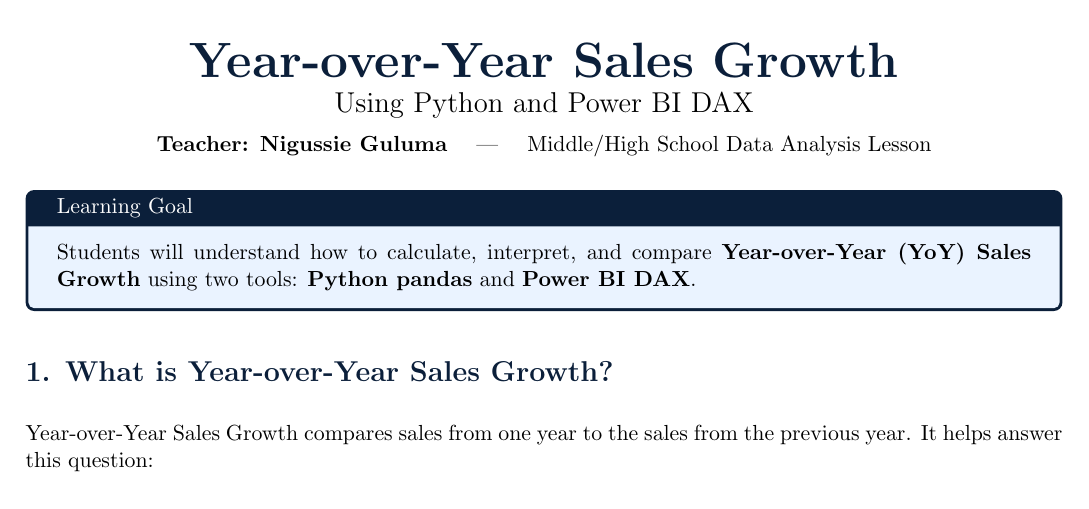
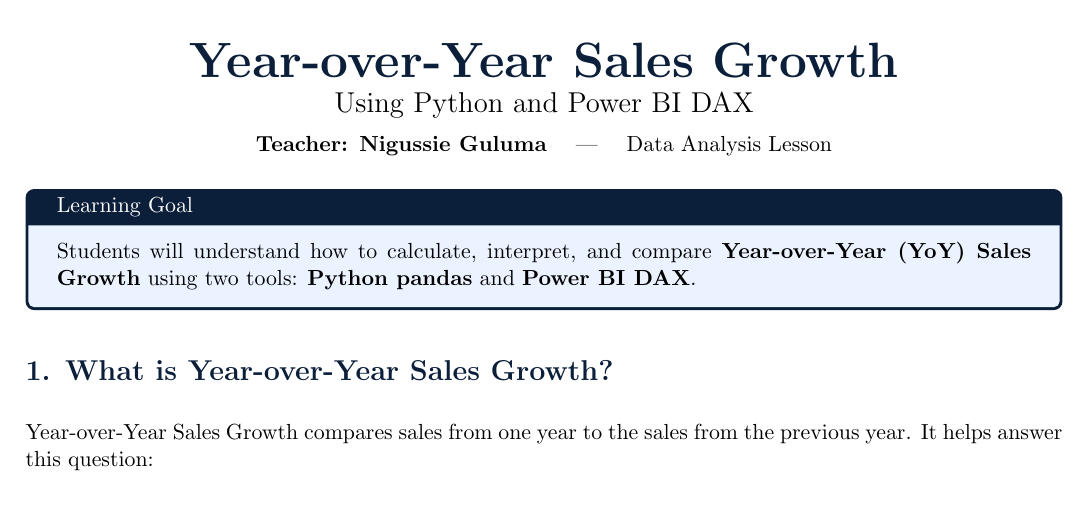
Before and after one commit to nigussie29/proj1, a LaTeX document (yoy_sales_growth_python_powerbi.tex): part of page 1 of 6, cut so that both start at the same text. Compiled offline with pdfLaTeX.

Commit message:
Remove school references from YoY sales growth lesson

```diff
--- a/yoy_sales_growth_python_powerbi.tex
+++ b/yoy_sales_growth_python_powerbi.tex
@@ -23,7 +23,7 @@
 \hypersetup{colorlinks=true, linkcolor=DeepNavy, urlcolor=DeepNavy}
 \pagestyle{fancy}
 \fancyhf{}
-\lhead{Union Day School}
+\lhead{Data Analysis Lesson}
 \chead{Year-over-Year Sales Growth}
 \rhead{Python + Power BI}
 \cfoot{\thepage}
@@ -74,7 +74,7 @@
 \begin{center}
     {\Huge \bfseries \color{DeepNavy} Year-over-Year Sales Growth}\\[4pt]
     {\Large Using Python and Power BI DAX}\\[6pt]
-    \textbf{Teacher: Nigussie Guluma} \quad | \quad Middle/High School Data Analysis Lesson
+    \textbf{Teacher: Nigussie Guluma} \quad | \quad Data Analysis Lesson
 \end{center}
 
 \begin{tcolorbox}[colback=LightBlue,colframe=DeepNavy,title=Learning Goal]
```
